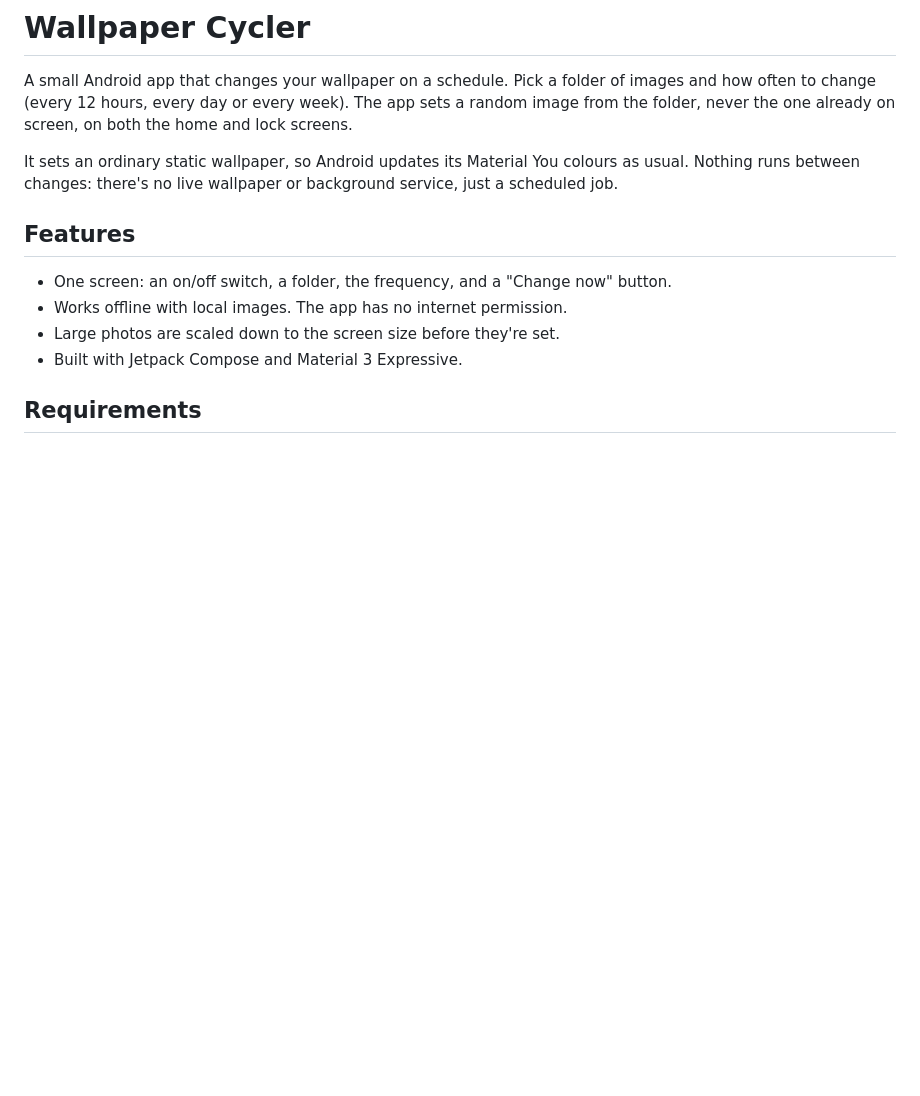
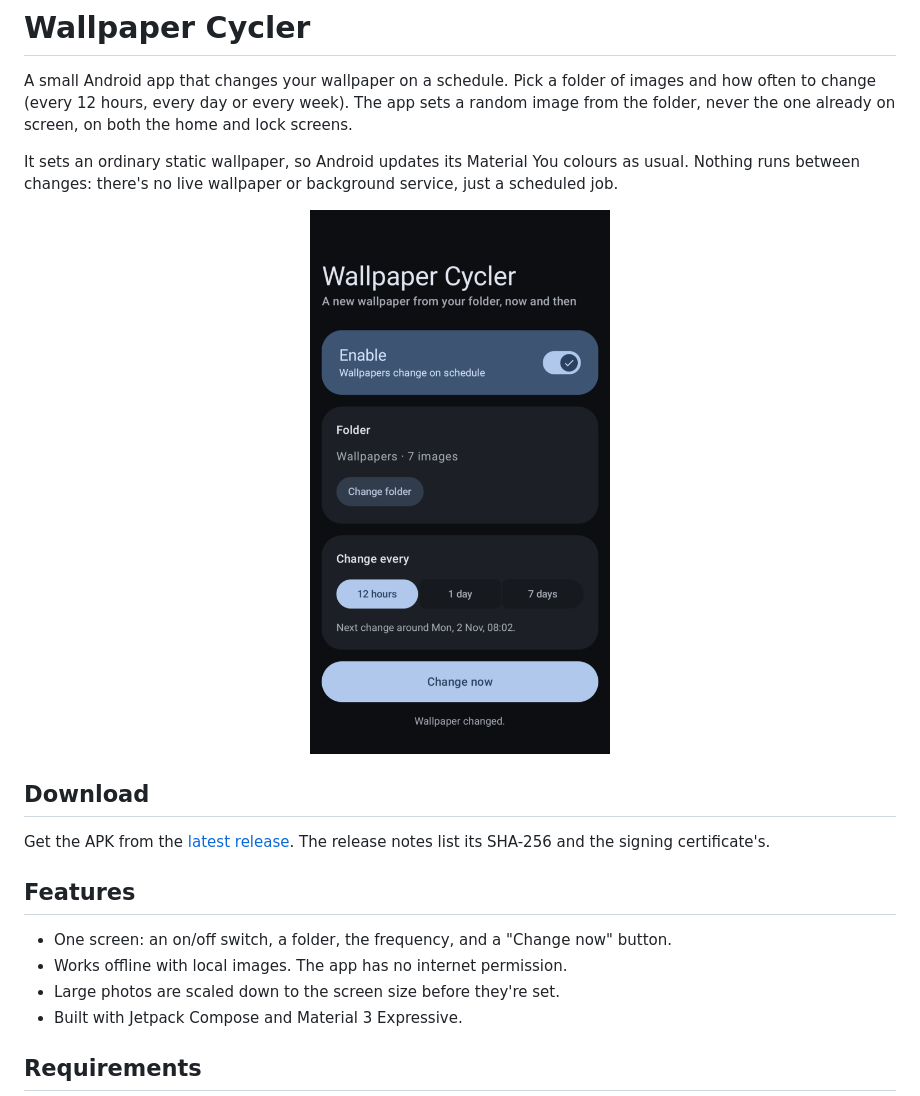
Before and after one commit to kshatriya-abhay/wallpaper-cycler, a Markdown page: README.md, the part around the change. Drawn GitHub-style; pictures changed too: docs/screenshot.png (added); blank space fills up the shorter version.

Commit message:
Add a screenshot and download link to the README
Co-Authored-By: Claude Opus 5.5 <noreply@anthropic.com>

```diff
--- a/README.md
+++ b/README.md
@@ -3,6 +3,11 @@
 A small Android app that changes your wallpaper on a schedule. Pick a folder of images and how often to change (every 12 hours, every day or every week). The app sets a random image from the folder, never the one already on screen, on both the home and lock screens.
 
 It sets an ordinary static wallpaper, so Android updates its Material You colours as usual. Nothing runs between changes: there's no live wallpaper or background service, just a scheduled job.
+
+<p align="center"><img src="docs/screenshot.png" alt="Wallpaper Cycler: an Enable switch, the chosen folder with 7 images, frequency buttons set to 12 hours, and a Change now button" width="300"></p>
+
+## Download
+Get the APK from the [latest release](https://github.com/kshatriya-abhay/wallpaper-cycler/releases/latest). The release notes list its SHA-256 and the signing certificate's.
 
 ## Features
 - One screen: an on/off switch, a folder, the frequency, and a "Change now" button.
```
